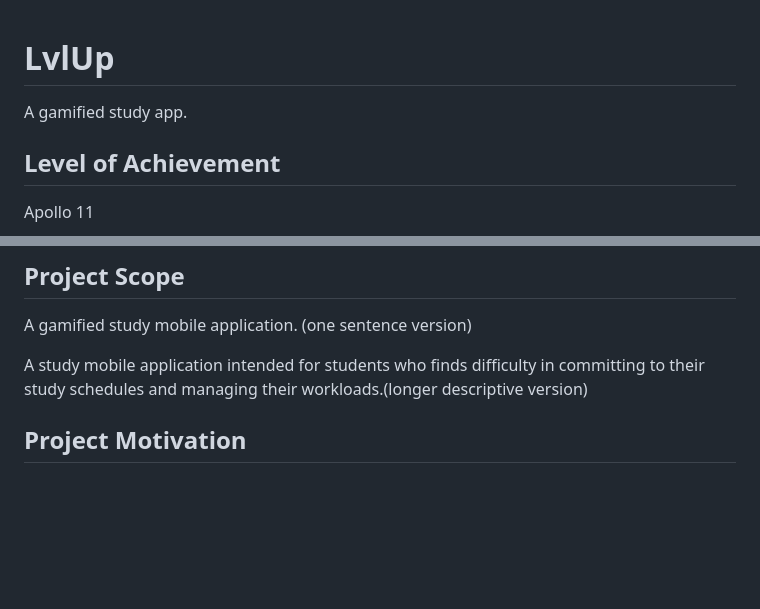
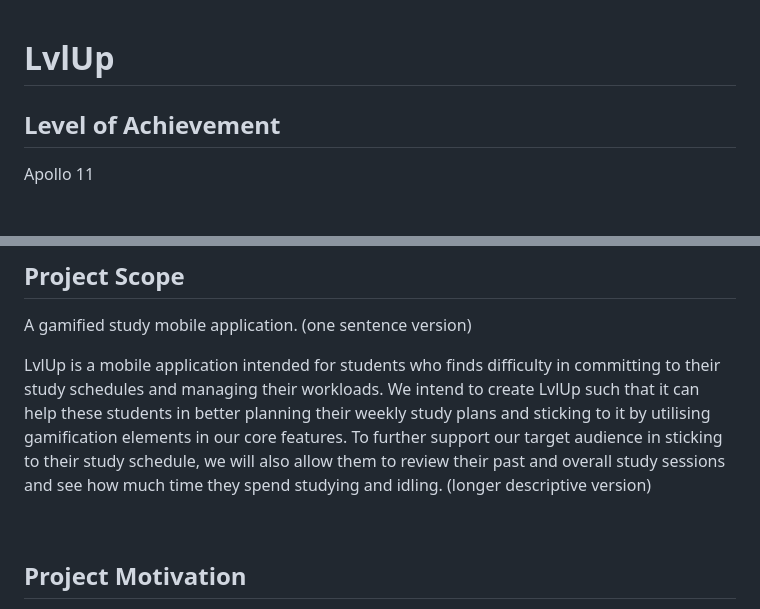
Before and after one commit to SimKianSeng/LvlUp, a Markdown page: README.md, 2 parts joined by grey strips. GitHub-like rendering; blank space fills up the shorter version.

Commit message:
Updated Project Scope- longer descriptive version and added in screenshots folder for README diagrams

```diff
--- a/README.md
+++ b/README.md
@@ -1,6 +1,4 @@
 # LvlUp
-A gamified study app.
-
 ## Level of Achievement
 Apollo 11
 
@@ -8,7 +7,10 @@ Apollo 11
 ## Project Scope
 A gamified study mobile application. (one sentence version)
 
-A study mobile application intended for students who finds difficulty in committing to their study schedules and managing their workloads.(longer descriptive version)
+LvlUp is a mobile application intended for students who finds difficulty in committing to their study schedules and managing their workloads. We intend to create LvlUp such that it can help these students in better planning their weekly study plans and sticking to it by utilising gamification elements in our core features. To further support our target audience in sticking to their study schedule, we will also allow them to review their past and overall study sessions and see how much time they spend studying and idling.
+(longer descriptive version)
+
+<br>
 
 
 ## Project Motivation
```
Also changed, not shown: other parts of README.md (+17 -4 lines).
